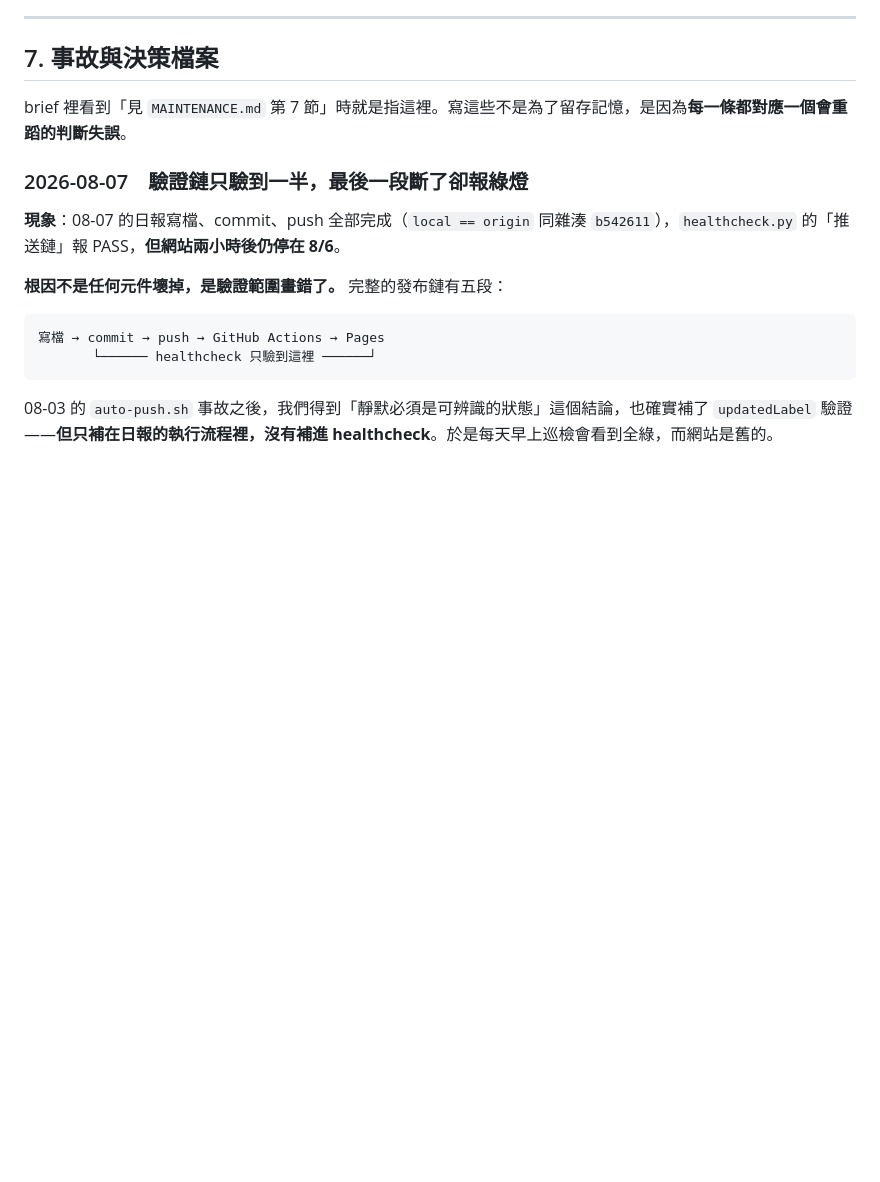
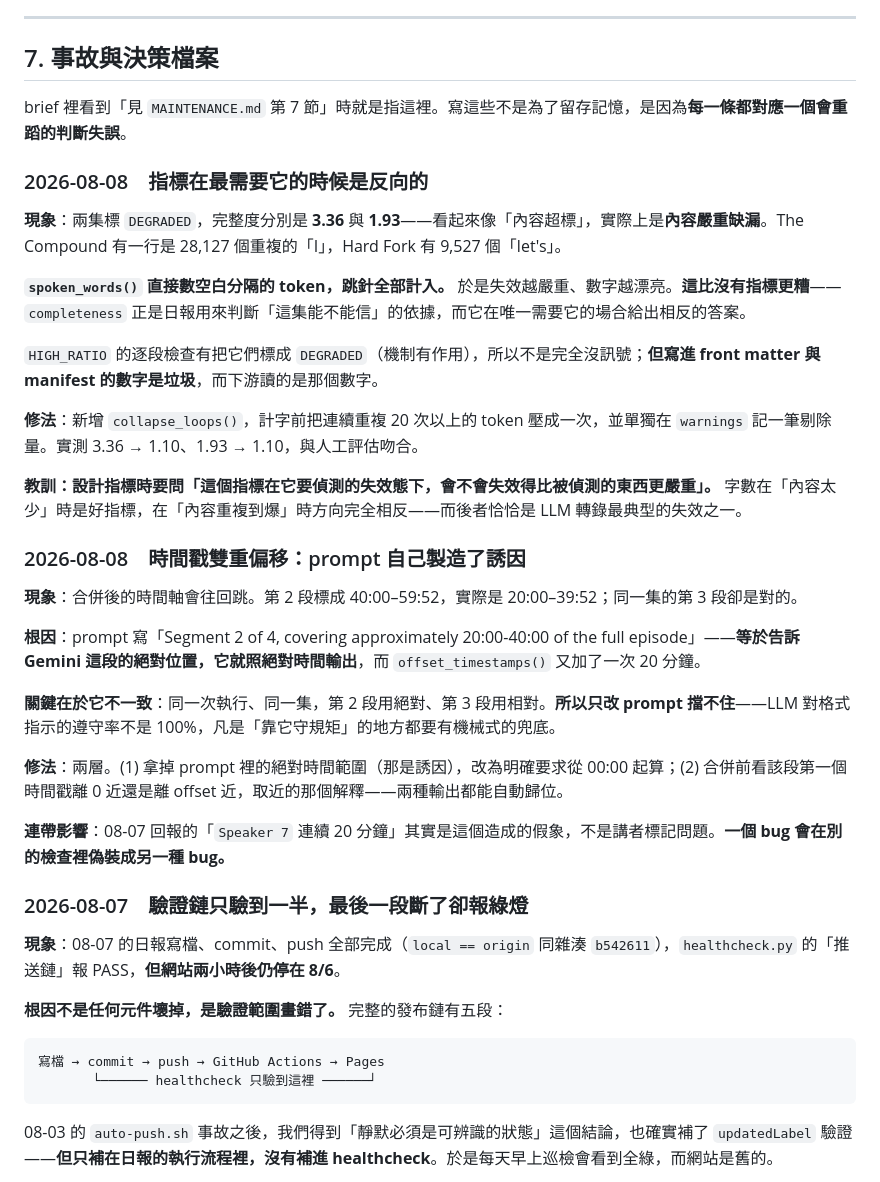
Before and after one commit to GunDamnBoy/podcast-knowledge-digest, a Markdown page: MAINTENANCE.md, the part around the change. Drawn GitHub-style; blank space fills up the shorter version.

Commit message:
chore: update 2026-08-08 09:50

```diff
--- a/MAINTENANCE.md
+++ b/MAINTENANCE.md
@@ -125,6 +125,30 @@ python3 ~/.podfetch/healthcheck.py
 ## 7. 事故與決策檔案
 
 brief 裡看到「見 `MAINTENANCE.md` 第 7 節」時就是指這裡。寫這些不是為了留存記憶，是因為**每一條都對應一個會重蹈的判斷失誤**。
+
+### 2026-08-08　指標在最需要它的時候是反向的
+
+**現象**：兩集標 `DEGRADED`，完整度分別是 **3.36** 與 **1.93**——看起來像「內容超標」，實際上是**內容嚴重缺漏**。The Compound 有一行是 28,127 個重複的「I」，Hard Fork 有 9,527 個「let's」。
+
+**`spoken_words()` 直接數空白分隔的 token，跳針全部計入。** 於是失效越嚴重、數字越漂亮。**這比沒有指標更糟**——`completeness` 正是日報用來判斷「這集能不能信」的依據，而它在唯一需要它的場合給出相反的答案。
+
+`HIGH_RATIO` 的逐段檢查有把它們標成 `DEGRADED`（機制有作用），所以不是完全沒訊號；**但寫進 front matter 與 manifest 的數字是垃圾**，而下游讀的是那個數字。
+
+**修法**：新增 `collapse_loops()`，計字前把連續重複 20 次以上的 token 壓成一次，並單獨在 `warnings` 記一筆剔除量。實測 3.36 → 1.10、1.93 → 1.10，與人工評估吻合。
+
+**教訓：設計指標時要問「這個指標在它要偵測的失效態下，會不會失效得比被偵測的東西更嚴重」。** 字數在「內容太少」時是好指標，在「內容重複到爆」時方向完全相反——而後者恰恰是 LLM 轉錄最典型的失效之一。
+
+### 2026-08-08　時間戳雙重偏移：prompt 自己製造了誘因
+
+**現象**：合併後的時間軸會往回跳。第 2 段標成 40:00–59:52，實際是 20:00–39:52；同一集的第 3 段卻是對的。
+
+**根因**：prompt 寫「Segment 2 of 4, covering approximately 20:00-40:00 of the full episode」——**等於告訴 Gemini 這段的絕對位置，它就照絕對時間輸出**，而 `offset_timestamps()` 又加了一次 20 分鐘。
+
+**關鍵在於它不一致**：同一次執行、同一集，第 2 段用絕對、第 3 段用相對。**所以只改 prompt 擋不住**——LLM 對格式指示的遵守率不是 100%，凡是「靠它守規矩」的地方都要有機械式的兜底。
+
+**修法**：兩層。(1) 拿掉 prompt 裡的絕對時間範圍（那是誘因），改為明確要求從 00:00 起算；(2) 合併前看該段第一個時間戳離 0 近還是離 offset 近，取近的那個解釋——兩種輸出都能自動歸位。
+
+**連帶影響**：08-07 回報的「`Speaker 7` 連續 20 分鐘」其實是這個造成的假象，不是講者標記問題。**一個 bug 會在別的檢查裡偽裝成另一種 bug。**
 
 ### 2026-08-07　驗證鏈只驗到一半，最後一段斷了卻報綠燈
 
```
